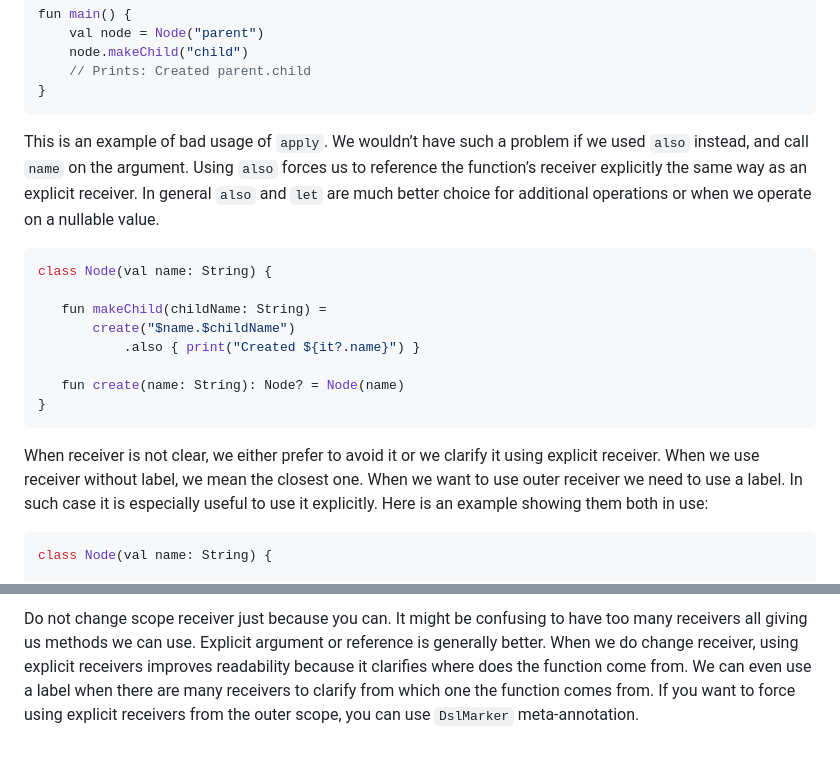
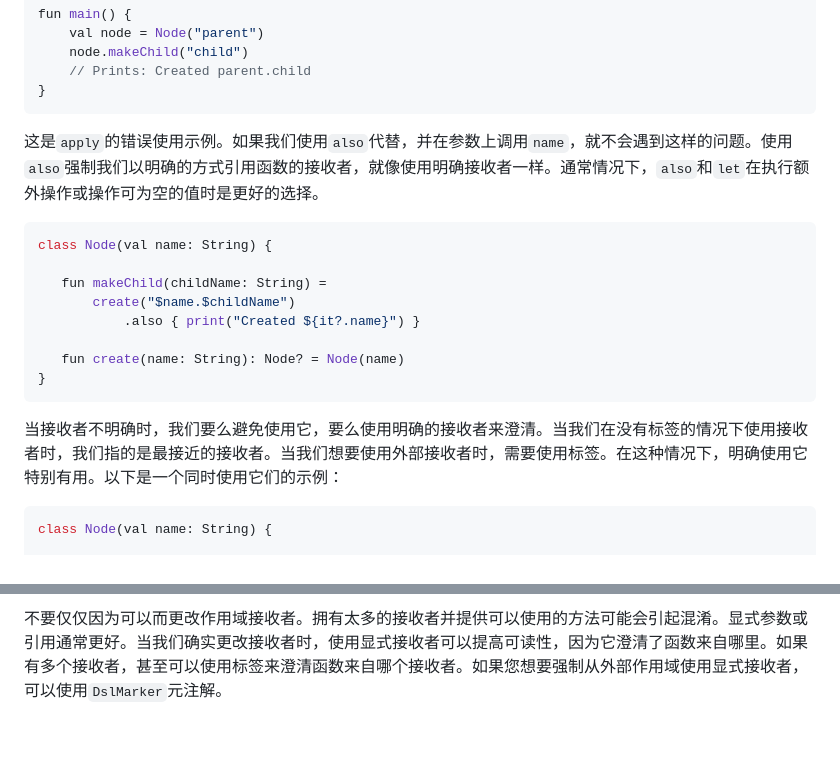
Before and after one commit to MaxzMeng/Effective-Kotlin-zh-CN, a Markdown page: Part 1 Good code/Chapter 2 Readability/Item 15 Consider referencing receivers explicitly.md, 2 parts joined by grey strips. GitHub-like rendering.

````diff
--- a/Part 1 Good code/Chapter 2 Readability/Item 15 Consider referencing receivers explicitly.md
+++ b/Part 1 Good code/Chapter 2 Readability/Item 15 Consider referencing receivers explicitly.md
@@ -100,7 +100,7 @@ fun main() {
 }
 ```
 
-This is an example of bad usage of `apply`. We wouldn’t have such a problem if we used `also` instead, and call `name` on the argument. Using `also` forces us to reference the function’s receiver explicitly the same way as an explicit receiver. In general `also` and `let` are much better choice for additional operations or when we operate on a nullable value.
+这是`apply`的错误使用示例。如果我们使用`also`代替，并在参数上调用`name`，就不会遇到这样的问题。使用`also`强制我们以明确的方式引用函数的接收者，就像使用明确接收者一样。通常情况下，`also`和`let`在执行额外操作或操作可为空的值时是更好的选择。
 
 ``` kotlin
 class Node(val name: String) {
@@ -113,7 +113,7 @@ class Node(val name: String) {
 }
 ```
 
-When receiver is not clear, we either prefer to avoid it or we clarify it using explicit receiver. When we use receiver without label, we mean the closest one. When we want to use outer receiver we need to use a label. In such case it is especially useful to use it explicitly. Here is an example showing them both in use:
+当接收者不明确时，我们要么避免使用它，要么使用明确的接收者来澄清。当我们在没有标签的情况下使用接收者时，我们指的是最接近的接收者。当我们想要使用外部接收者时，需要使用标签。在这种情况下，明确使用它特别有用。以下是一个同时使用它们的示例：
 
 ``` kotlin
 class Node(val name: String) {
@@ -216,2 +216,2 @@ The DSL marker is a very important mechanism that we use to force usage of eithe
 
-Do not change scope receiver just because you can. It might be confusing to have too many receivers all giving us methods we can use. Explicit argument or reference is generally better. When we do change receiver, using explicit receivers improves readability because it clarifies where does the function come from. We can even use a label when there are many receivers to clarify from which one the function comes from. If you want to force using explicit receivers from the outer scope, you can use `DslMarker` meta-annotation.
+不要仅仅因为可以而更改作用域接收者。拥有太多的接收者并提供可以使用的方法可能会引起混淆。显式参数或引用通常更好。当我们确实更改接收者时，使用显式接收者可以提高可读性，因为它澄清了函数来自哪里。如果有多个接收者，甚至可以使用标签来澄清函数来自哪个接收者。如果您想要强制从外部作用域使用显式接收者，可以使用`DslMarker`元注解。
````
Also changed, not shown: other parts of Part 1 Good code/Chapter 2 Readability/Item 15 Consider referencing receivers explicitly.md (+19 -19 lines), SUMMARY.md (+1 -1 lines), 1 other file.
